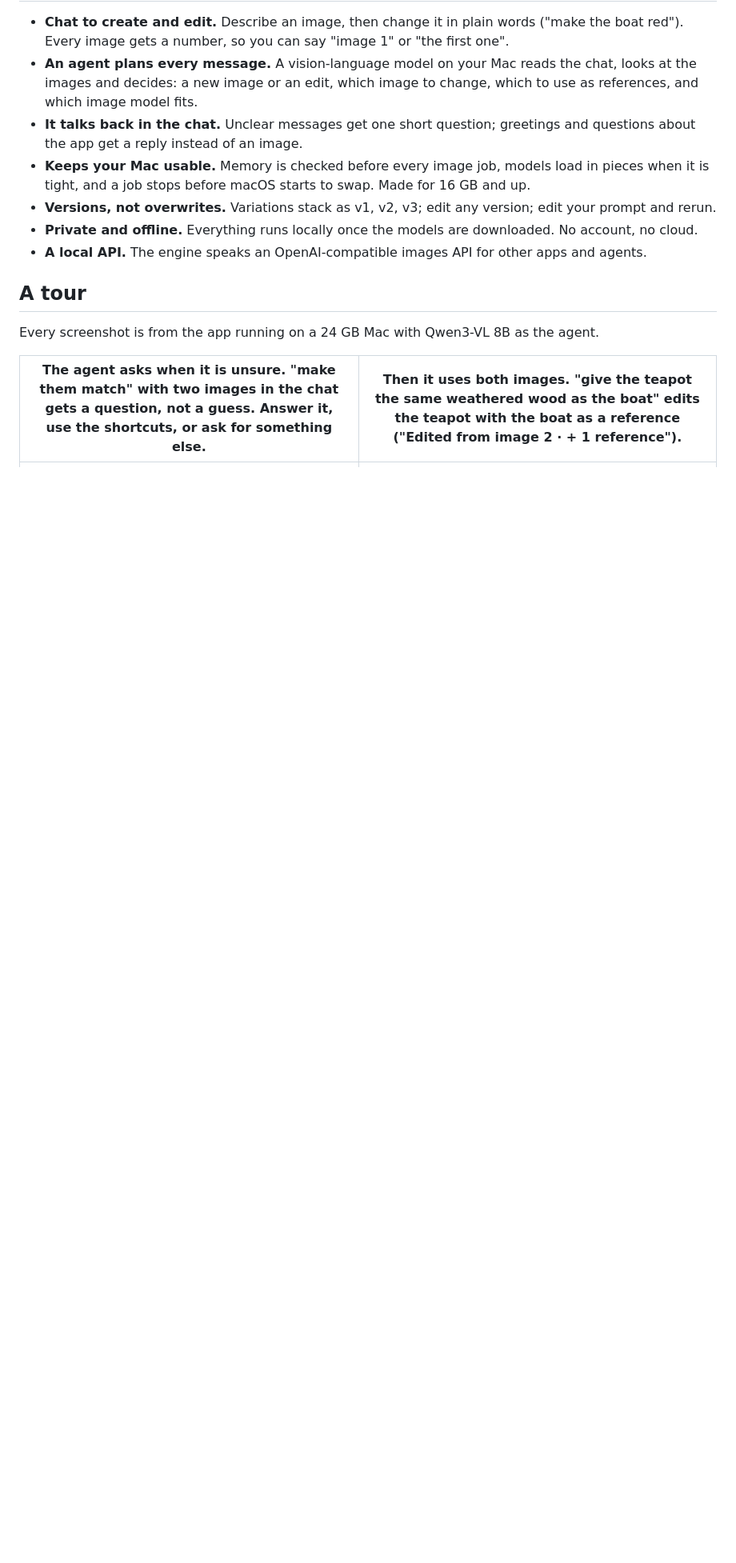
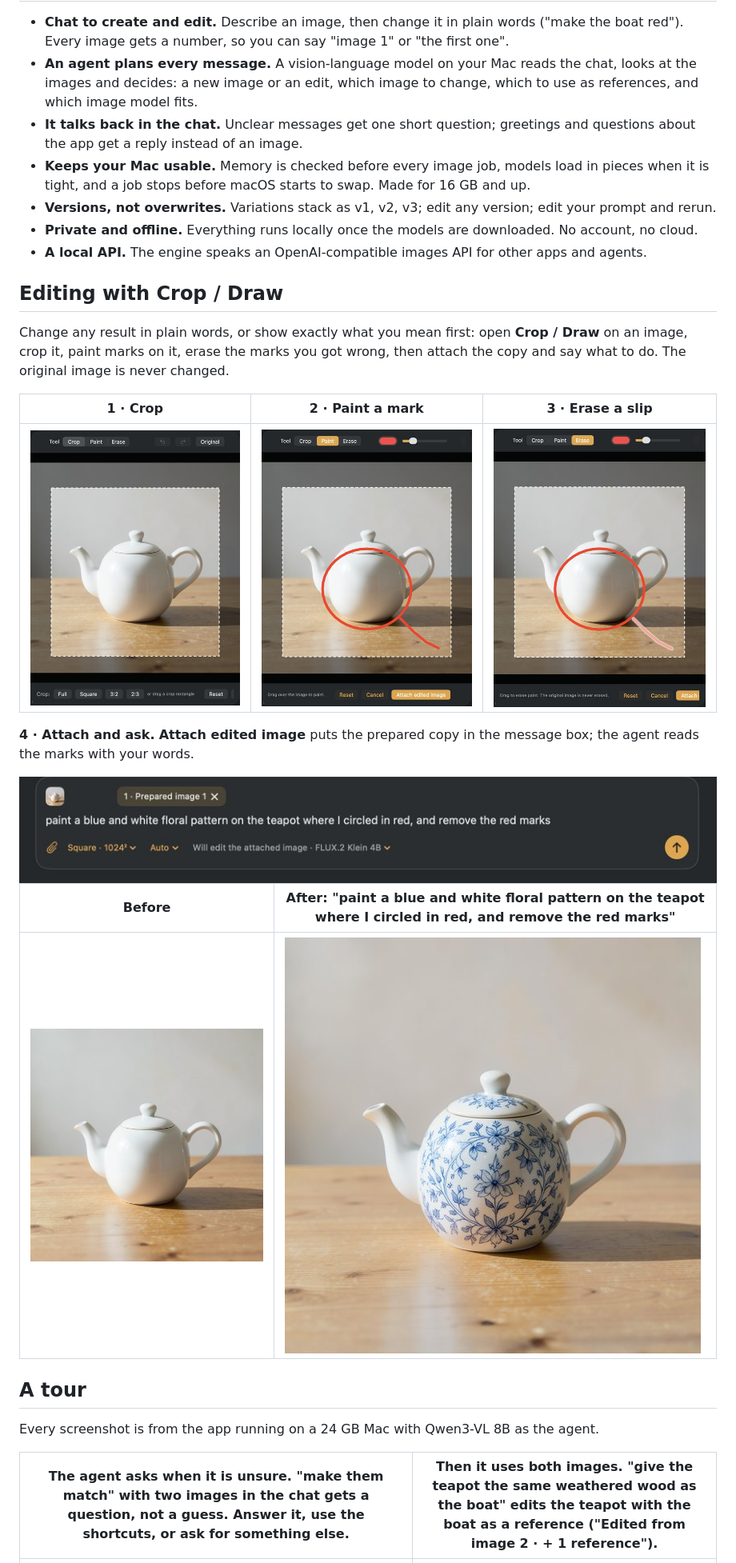
Before and after one commit to rootonchair/dmlx, a Markdown page: README.md, the part around one of its changes. Shown at 80% size. Drawn GitHub-style; pictures changed too: docs/screenshots/edit-1-crop.jpg (added), docs/screenshots/edit-2-paint.jpg (added), docs/screenshots/edit-3-erase.jpg (added); blank space fills up the shorter version.

Commit message:
Show the Crop, Paint and Erase editing workflow in the README
Co-Authored-By: Claude Opus 5.5 <noreply@anthropic.com>

```diff
--- a/README.md
+++ b/README.md
@@ -30,6 +30,25 @@ on-device agent that plans every message.
 - **Private and offline.** Everything runs locally once the models are downloaded. No account, no cloud.
 - **A local API.** The engine speaks an OpenAI-compatible images API for other apps and agents.
 
+## Editing with Crop / Draw
+
+Change any result in plain words, or show exactly what you mean first: open **Crop / Draw** on an image,
+crop it, paint marks on it, erase the marks you got wrong, then attach the copy and say what to do.
+The original image is never changed.
+
+| 1 · Crop | 2 · Paint a mark | 3 · Erase a slip |
+|---|---|---|
+| <img src="docs/screenshots/edit-1-crop.jpg" alt="The Crop / Draw editor with the Crop tool: a dashed crop frame tightened around a white teapot on a wooden table, with presets Full, Square, 3:2 and 2:3."> | <img src="docs/screenshots/edit-2-paint.jpg" alt="The Paint tool: a red circle drawn around the teapot's body, plus a stray red line running onto the table."> | <img src="docs/screenshots/edit-3-erase.jpg" alt="The Erase tool: the stray line is erased (shown faded) and the red circle stays. 'Drag to erase paint. The original image is never erased.'"> |
+
+**4 · Attach and ask.** **Attach edited image** puts the prepared copy in the message box; the agent reads
+the marks with your words.
+
+<img src="docs/screenshots/edit-4-attach.jpg" alt="The message box with 'Prepared image 1' attached and the message 'paint a blue and white floral pattern on the teapot where I circled in red, and remove the red marks'. Above it: 'Will edit the attached image · FLUX.2 Klein 4B'.">
+
+| Before | After: "paint a blue and white floral pattern on the teapot where I circled in red, and remove the red marks" |
+|---|---|
+| <img src="docs/screenshots/edit-before.jpg" alt="Image 1: a plain white ceramic teapot on a wooden table."> | <img src="docs/screenshots/edit-after.jpg" alt="Image 2: the same teapot, cropped closer, now covered in a blue and white floral pattern, with no red marks left."> |
+
 ## A tour
 
 Every screenshot is from the app running on a 24 GB Mac with Qwen3-VL 8B as the agent.
```
Also changed, not shown: other parts of README.md (+2 -2 lines).
